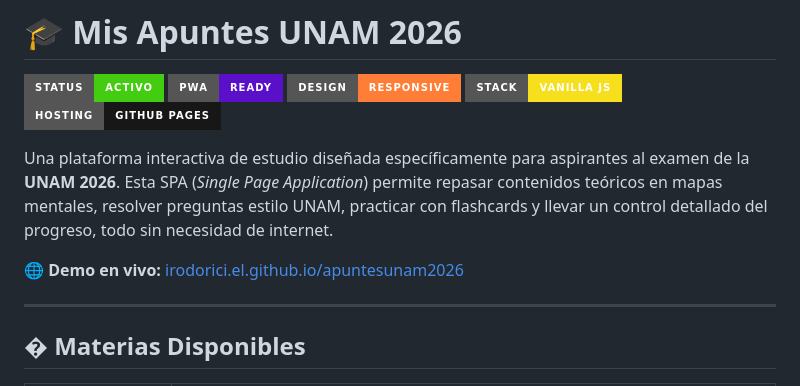
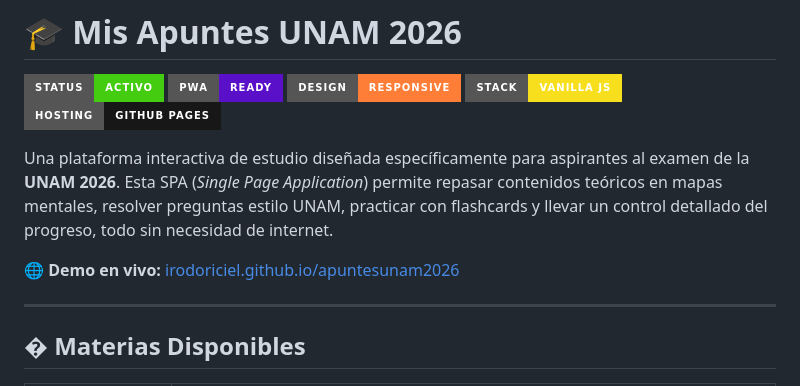
Before and after one commit to IrodoriCiel/apuntesunam2026, a Markdown page: README.md, the part around the change. Rendered like a GitHub page; badges without logos.

Commit message:
Fix demo URL in README
Update the live demo link in README.md from 'irodorici.el.github.io/apuntesunam2026' to 'irodoriciel.github.io/apuntesunam2026' so the GitHub Pages URL points to the correct site.

```diff
--- a/README.md
+++ b/README.md
@@ -8,7 +8,7 @@
 
 Una plataforma interactiva de estudio diseñada específicamente para aspirantes al examen de la **UNAM 2026**. Esta SPA (*Single Page Application*) permite repasar contenidos teóricos en mapas mentales, resolver preguntas estilo UNAM, practicar con flashcards y llevar un control detallado del progreso, todo sin necesidad de internet.
 
-🌐 **Demo en vivo:** [irodorici.el.github.io/apuntesunam2026](https://irodorici.el.github.io/apuntesunam2026)
+🌐 **Demo en vivo:** [irodoriciel.github.io/apuntesunam2026](https://irodoriciel.github.io/apuntesunam2026)
 
 ---
 
```
